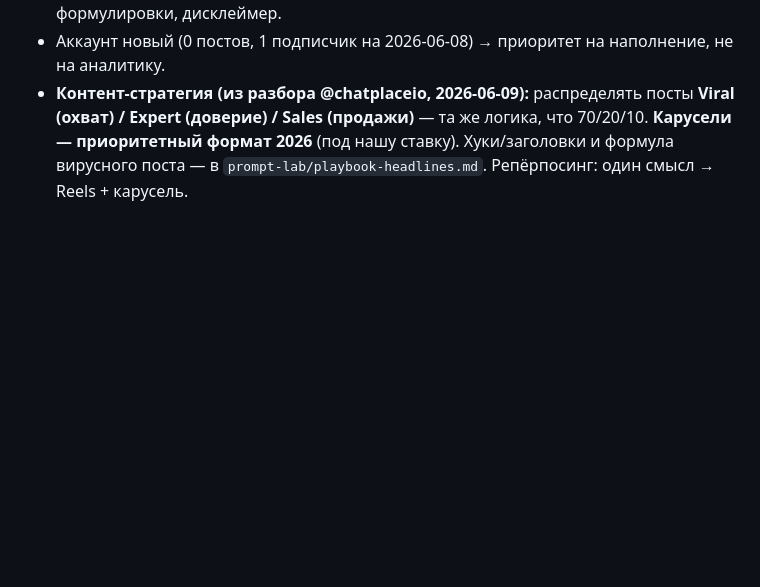
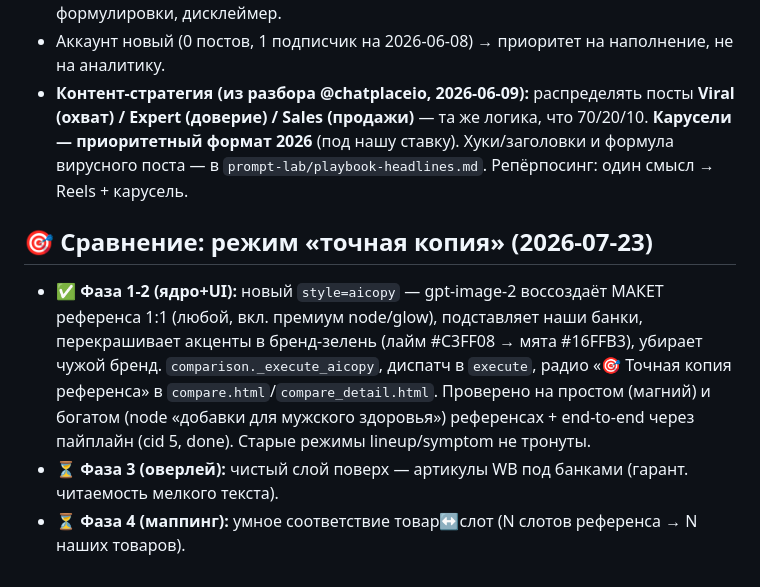
Before and after one commit to powerelix-app/instagram-automation, a Markdown page: PLANS.md, the part around the change. Rendered like a GitHub page; blank space fills up the shorter version.

Commit message:
docs(PLANS): сравнение — режим точная копия (фазы 1-2 готовы)
Co-Authored-By: Claude Opus 4.8 (1M context) <noreply@anthropic.com>

```diff
--- a/PLANS.md
+++ b/PLANS.md
@@ -196,3 +196,14 @@
 - Контент-план соблюдает РФ-правила рекламы БАД: «не лекарство», мягкие формулировки, дисклеймер.
 - Аккаунт новый (0 постов, 1 подписчик на 2026-06-08) → приоритет на наполнение, не на аналитику.
 - **Контент-стратегия (из разбора @chatplaceio, 2026-06-09):** распределять посты **Viral (охват) / Expert (доверие) / Sales (продажи)** — та же логика, что 70/20/10. **Карусели — приоритетный формат 2026** (под нашу ставку). Хуки/заголовки и формула вирусного поста — в `prompt-lab/playbook-headlines.md`. Репёрпосинг: один смысл → Reels + карусель.
+
+## 🎯 Сравнение: режим «точная копия» (2026-07-23)
+- ✅ **Фаза 1-2 (ядро+UI):** новый `style=aicopy` — gpt-image-2 воссоздаёт МАКЕТ
+  референса 1:1 (любой, вкл. премиум node/glow), подставляет наши банки,
+  перекрашивает акценты в бренд-зелень (лайм #C3FF08 → мята #16FFB3), убирает
+  чужой бренд. `comparison._execute_aicopy`, диспатч в `execute`, радио
+  «🎯 Точная копия референса» в `compare.html`/`compare_detail.html`. Проверено
+  на простом (магний) и богатом (node «добавки для мужского здоровья») референсах +
+  end-to-end через пайплайн (cid 5, done). Старые режимы lineup/symptom не тронуты.
+- ⏳ **Фаза 3 (оверлей):** чистый слой поверх — артикулы WB под банками (гарант. читаемость мелкого текста).
+- ⏳ **Фаза 4 (маппинг):** умное соответствие товар↔слот (N слотов референса → N наших товаров).
```
